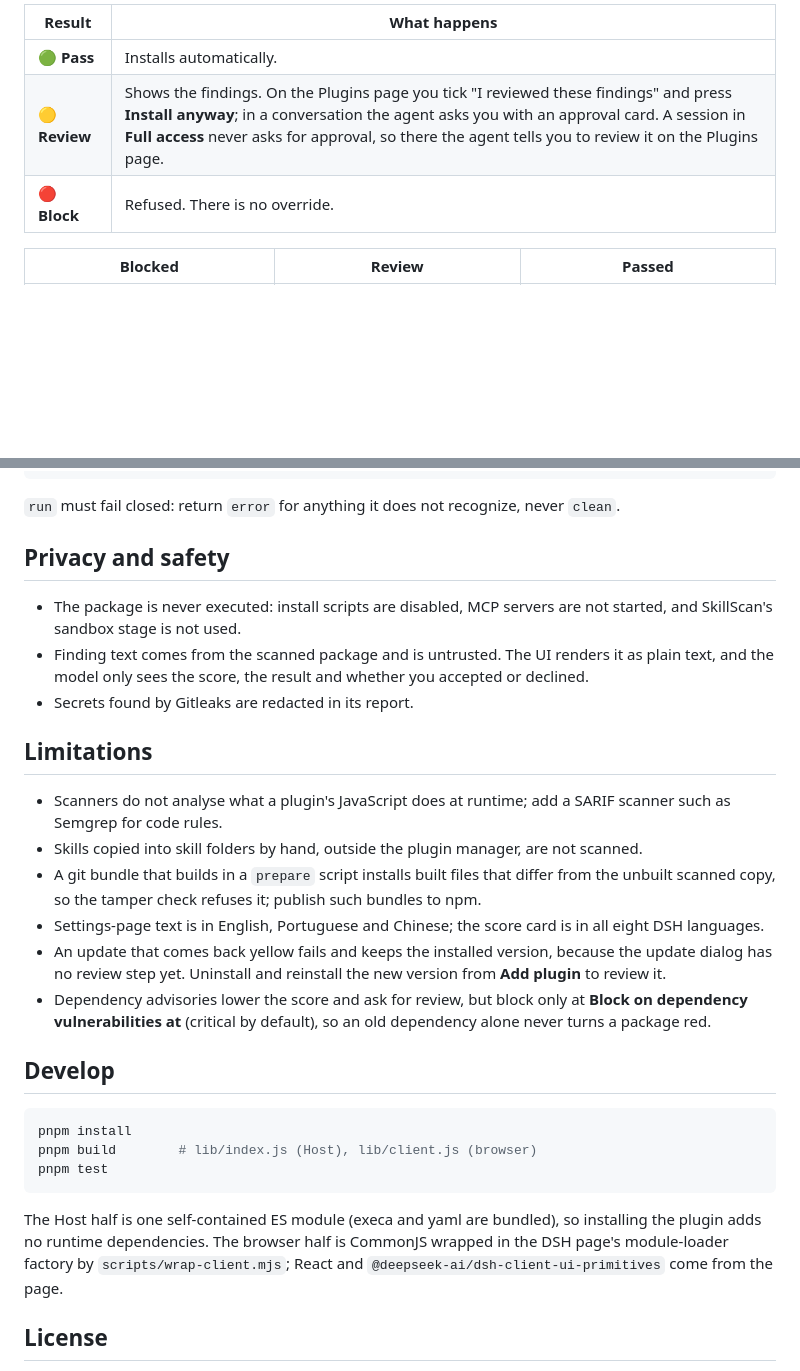
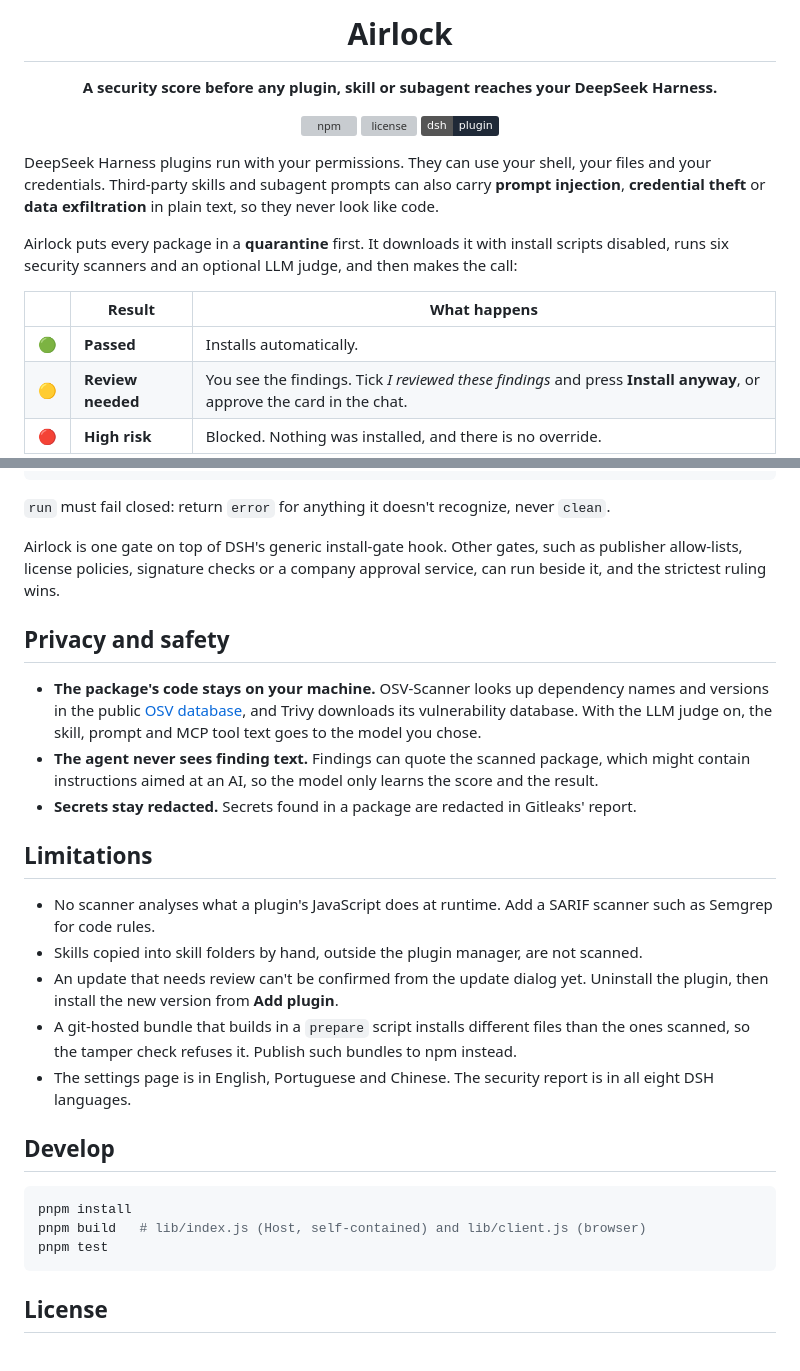
Before and after one commit to gabrielbav/dsh-plugin-airlock, a Markdown page: README.md, 2 parts joined by grey strips. Rendered like a GitHub page; badges without logos; blank space fills up the shorter version; grey boxes are pictures that could not be loaded.

````diff
--- a/README.md
+++ b/README.md
@@ -4,8 +4,21 @@ Airlock is a security install gate for [DeepSeek Harness](https://github.com/dee
 
-| Result | What happens |
-| --- | --- |
-| 🟢 **Pass** | Installs automatically. |
-| 🟡 **Review** | Shows the findings. On the Plugins page you tick "I reviewed these findings" and press **Install anyway**; in a conversation the agent asks you with an approval card. A session in **Full access** never asks for approval, so there the agent tells you to review it on the Plugins page. |
-| 🔴 **Block** | Refused. There is no override. |
+# Airlock
 
-| Blocked | Review | Passed |
+**A security score before any plugin, skill or subagent reaches your DeepSeek Harness.**
+
+[![npm](https://img.shields.io/npm/v/dsh-plugin-airlock?color=2f8cff)](https://www.npmjs.com/package/dsh-plugin-airlock)
+[![license](https://img.shields.io/npm/l/dsh-plugin-airlock?color=5ee6a8)](LICENSE)
+[![dsh-plugin](https://img.shields.io/badge/dsh-plugin-1f2937)](https://github.com/topics/dsh-plugin)
+
+</div>
+
+DeepSeek Harness plugins run with your permissions. They can use your shell, your files and your credentials. Third-party skills and subagent prompts can also carry **prompt injection**, **credential theft** or **data exfiltration** in plain text, so they never look like code.
+
+Airlock puts every package in a **quarantine** first. It downloads it with install scripts disabled, runs six security scanners and an optional LLM judge, and then makes the call:
+
+| | Result | What happens |
+| :-: | --- | --- |
+| 🟢 | **Passed** | Installs automatically. |
+| 🟡 | **Review needed** | You see the findings. Tick *I reviewed these findings* and press **Install anyway**, or approve the card in the chat. |
+| 🔴 | **High risk** | Blocked. Nothing was installed, and there is no override. |
+
@@ -95,32 +138,31 @@ export function apply(ctx) {
 }
 ```
 
-`run` must fail closed: return `error` for anything it does not recognize, never `clean`.
+`run` must fail closed: return `error` for anything it doesn't recognize, never `clean`.
+
+Airlock is one gate on top of DSH's generic install-gate hook. Other gates, such as publisher allow-lists, license policies, signature checks or a company approval service, can run beside it, and the strictest ruling wins.
 
 ## Privacy and safety
 
-- The package is never executed: install scripts are disabled, MCP servers are not started, and SkillScan's sandbox stage is not used.
-- Finding text comes from the scanned package and is untrusted. The UI renders it as plain text, and the model only sees the score, the result and whether you accepted or declined.
-- Secrets found by Gitleaks are redacted in its report.
+- **The package's code stays on your machine.** OSV-Scanner looks up dependency names and versions in the public [OSV database](https://osv.dev), and Trivy downloads its vulnerability database. With the LLM judge on, the skill, prompt and MCP tool text goes to the model you chose.
+- **The agent never sees finding text.** Findings can quote the scanned package, which might contain instructions aimed at an AI, so the model only learns the score and the result.
+- **Secrets stay redacted.** Secrets found in a package are redacted in Gitleaks' report.
 
 ## Limitations
 
-- Scanners do not analyse what a plugin's JavaScript does at runtime; add a SARIF scanner such as Semgrep for code rules.
+- No scanner analyses what a plugin's JavaScript does at runtime. Add a SARIF scanner such as Semgrep for code rules.
 - Skills copied into skill folders by hand, outside the plugin manager, are not scanned.
-- A git bundle that builds in a `prepare` script installs built files that differ from the unbuilt scanned copy, so the tamper check refuses it; publish such bundles to npm.
-- Settings-page text is in English, Portuguese and Chinese; the score card is in all eight DSH languages.
-- An update that comes back yellow fails and keeps the installed version, because the update dialog has no review step yet. Uninstall and reinstall the new version from **Add plugin** to review it.
-- Dependency advisories lower the score and ask for review, but block only at **Block on dependency vulnerabilities at** (critical by default), so an old dependency alone never turns a package red.
+- An update that needs review can't be confirmed from the update dialog yet. Uninstall the plugin, then install the new version from **Add plugin**.
+- A git-hosted bundle that builds in a `prepare` script installs different files than the ones scanned, so the tamper check refuses it. Publish such bundles to npm instead.
+- The settings page is in English, Portuguese and Chinese. The security report is in all eight DSH languages.
 
 ## Develop
 
 ```sh
 pnpm install
-pnpm build        # lib/index.js (Host), lib/client.js (browser)
+pnpm build   # lib/index.js (Host, self-contained) and lib/client.js (browser)
 pnpm test
 ```
 
-The Host half is one self-contained ES module (execa and yaml are bundled), so installing the plugin adds no runtime dependencies. The browser half is CommonJS wrapped in the DSH page's module-loader factory by `scripts/wrap-client.mjs`; React and `@deepseek-ai/dsh-client-ui-primitives` come from the page.
-
 ## License
 
````
Also changed, not shown: other parts of README.md (+80 -50 lines), docs/chat-review.png (added), docs/install-blocked.png, docs/install-passed.png, docs/install-review.png, docs/settings-llm.png (added), 1 other file.
